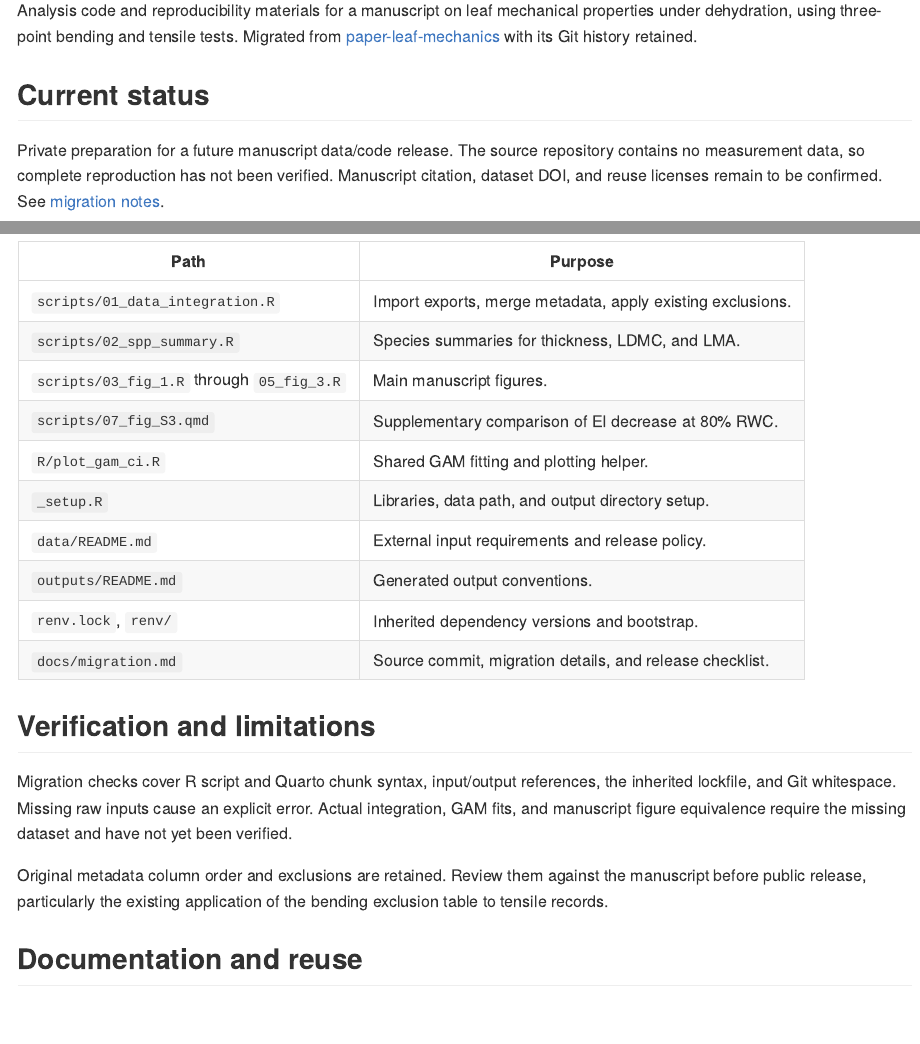
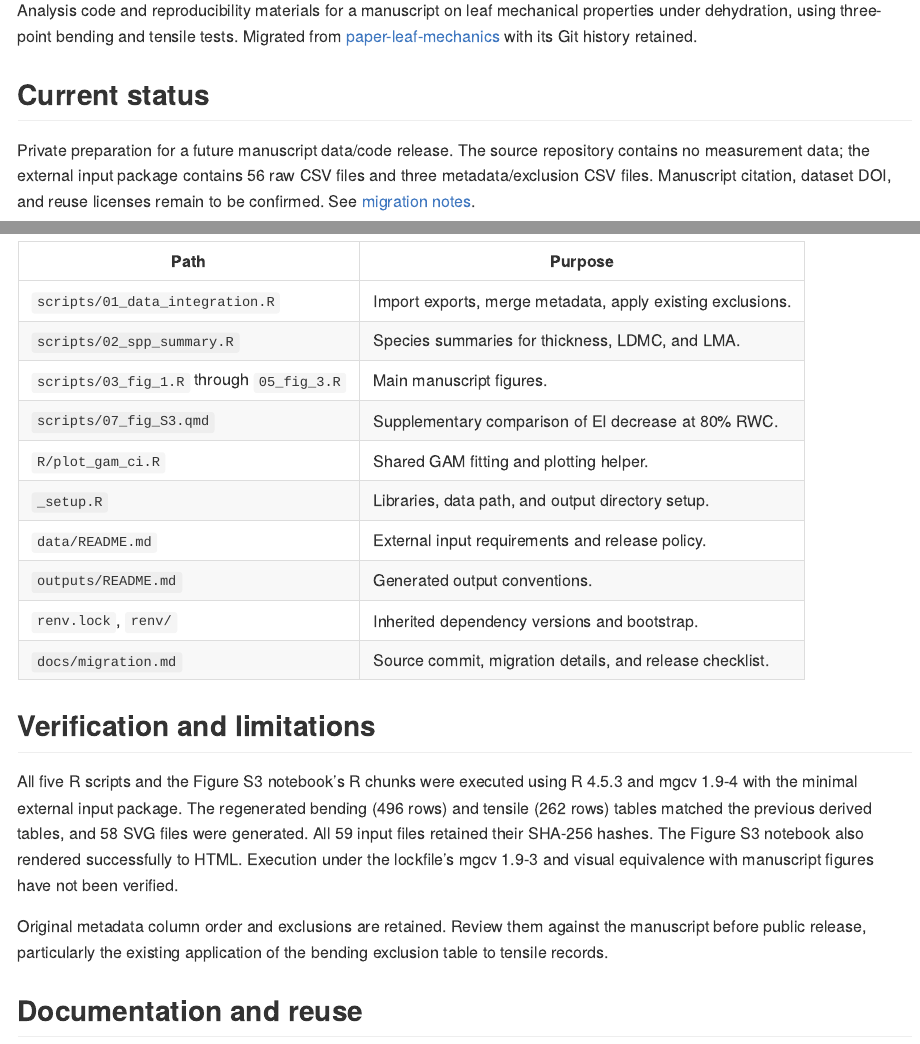
Before and after one commit to maple60/leaf-mechanics-dehydration, a Quarto document (README.qmd): the page in a window 1100 px wide, from 110 px down, and a second part further down, joined at a grey line. The pictures show the output file README.md that the author committed with the source, drawn offline in the style of GitHub.

Commit message:
docs: define minimal data package and verify analysis

```diff
--- a/README.qmd
+++ b/README.qmd
@@ -15,8 +15,9 @@ with its Git history retained.
 ## Current status
 
 Private preparation for a future manuscript data/code release. The source
-repository contains no measurement data, so complete reproduction has not been
-verified. Manuscript citation, dataset DOI, and reuse licenses remain to be
+repository contains no measurement data; the external input package contains
+56 raw CSV files and three metadata/exclusion CSV files. Manuscript citation,
+dataset DOI, and reuse licenses remain to be
 confirmed. See [migration notes](docs/migration.md).
 
 ## Quickstart
@@ -83,10 +84,13 @@ Generated CSV files go to `outputs/tables/`; SVG figures go to
 
 ## Verification and limitations
 
-Migration checks cover R script and Quarto chunk syntax, input/output
-references, the inherited lockfile, and Git whitespace. Missing raw inputs cause
-an explicit error. Actual integration, GAM fits, and manuscript figure
-equivalence require the missing dataset and have not yet been verified.
+All five R scripts and the Figure S3 notebook's R chunks were executed using
+R 4.5.3 and mgcv 1.9-4 with the minimal external input package. The regenerated
+bending (496 rows) and tensile (262 rows) tables matched the previous derived
+tables, and 58 SVG files were generated. All 59 input files retained their
+SHA-256 hashes. The Figure S3 notebook also rendered successfully to HTML.
+Execution under the lockfile's mgcv 1.9-3 and visual equivalence with manuscript
+figures have not been verified.
 
 Original metadata column order and exclusions are retained. Review them against
 the manuscript before public release, particularly the existing application of
```
Also changed, not shown: README.md, data/README.md, docs/migration.md, 1 other file.
